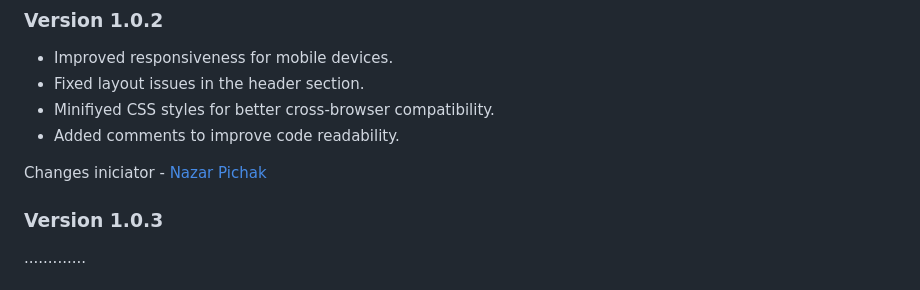
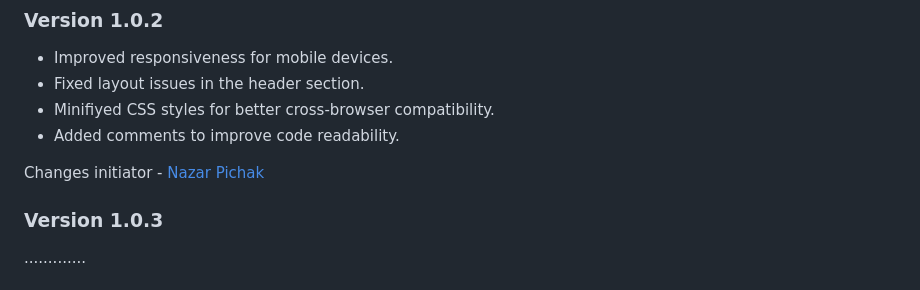
Before and after one commit to Nazar-Pichak/Web-Studio-Fork, a Markdown page: README.md, the part around the change. GitHub-like rendering.

```diff
--- a/README.md
+++ b/README.md
@@ -26,7 +26,7 @@ Author - [Serhii Andriienko](https://github.com/SerhiiAndriienko)
 - Minifiyed CSS styles for better cross-browser compatibility.
 - Added comments to improve code readability.
 
-Changes iniciator - [Nazar Pichak](https://github.com/Nazar-Pichak)
+Changes initiator - [Nazar Pichak](https://github.com/Nazar-Pichak)
 
 ### Version 1.0.3
 .............
```
